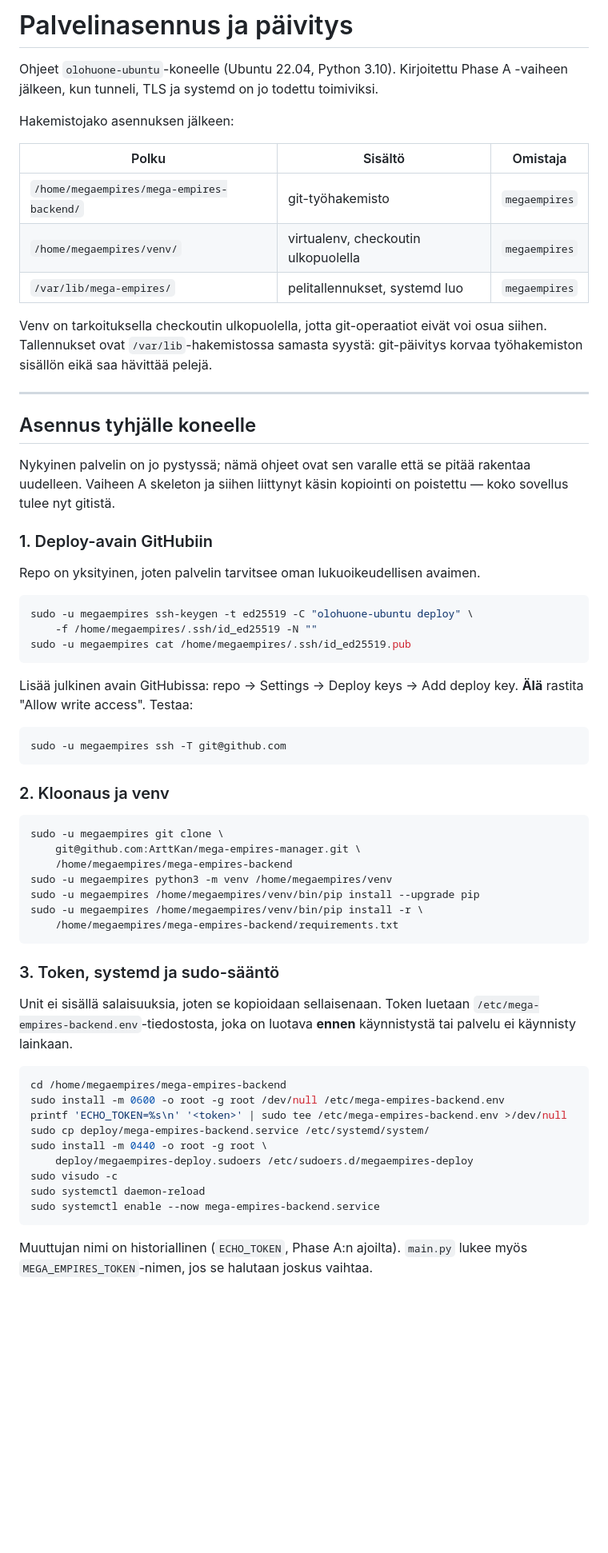
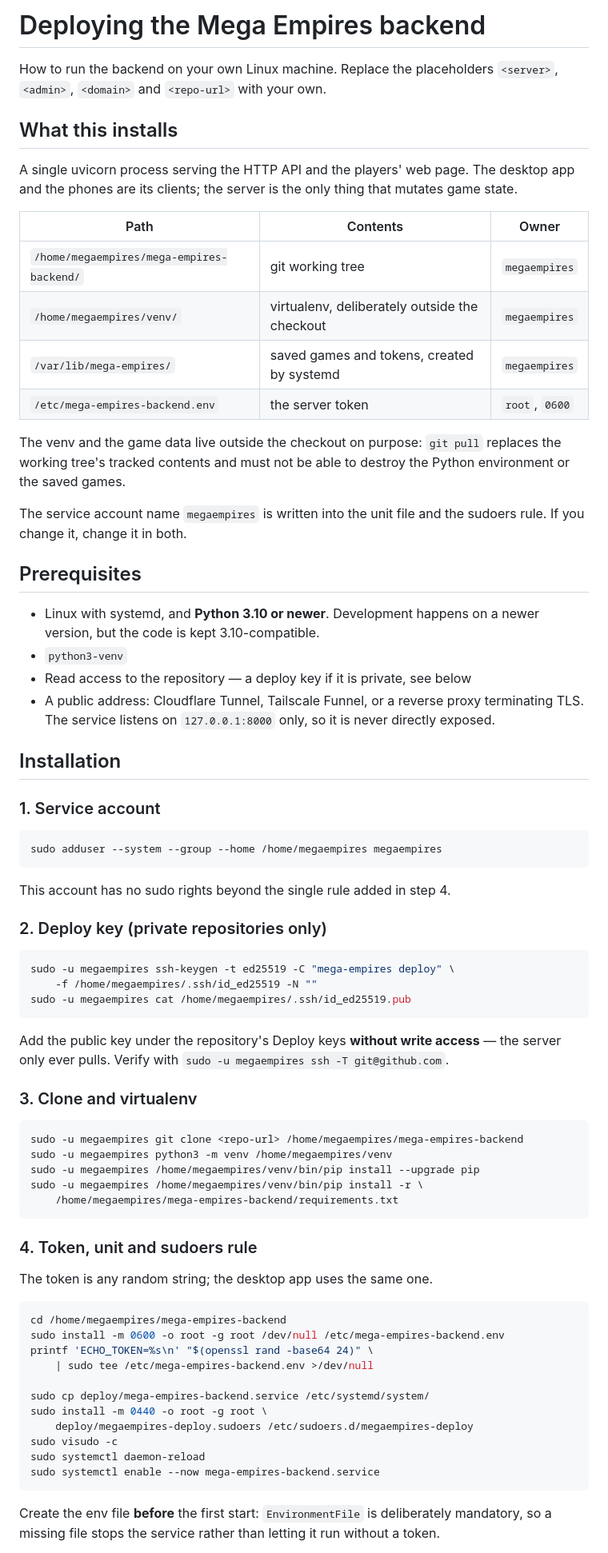
Before and after one commit to ArttKan/empires-manager, a Markdown page: deploy/README.md, the part around one of its changes. Shown at 80% size. Drawn GitHub-style; blank space fills up the shorter version.

````diff
--- a/deploy/README.md
+++ b/deploy/README.md
@@ -1,67 +1,79 @@
-# Palvelinasennus ja päivitys
+# Deploying the Mega Empires backend
 
-Ohjeet `olohuone-ubuntu`-koneelle (Ubuntu 22.04, Python 3.10). Kirjoitettu Phase A
--vaiheen jälkeen, kun tunneli, TLS ja systemd on jo todettu toimiviksi.
+How to run the backend on your own Linux machine. Replace the placeholders
+`<server>`, `<admin>`, `<domain>` and `<repo-url>` with your own.
 
-Hakemistojako asennuksen jälkeen:
+## What this installs
 
-| Polku | Sisältö | Omistaja |
+A single uvicorn process serving the HTTP API and the players' web page. The
+desktop app and the phones are its clients; the server is the only thing that
+mutates game state.
+
+| Path | Contents | Owner |
 |---|---|---|
-| `/home/megaempires/mega-empires-backend/` | git-työhakemisto | `megaempires` |
-| `/home/megaempires/venv/` | virtualenv, checkoutin ulkopuolella | `megaempires` |
-| `/var/lib/mega-empires/` | pelitallennukset, systemd luo | `megaempires` |
+| `/home/megaempires/mega-empires-backend/` | git working tree | `megaempires` |
+| `/home/megaempires/venv/` | virtualenv, deliberately outside the checkout | `megaempires` |
+| `/var/lib/mega-empires/` | saved games and tokens, created by systemd | `megaempires` |
+| `/etc/mega-empires-backend.env` | the server token | `root`, `0600` |
 
-Venv on tarkoituksella checkoutin ulkopuolella, jotta git-operaatiot eivät voi
-osua siihen. Tallennukset ovat `/var/lib`-hakemistossa samasta syystä: git-päivitys
-korvaa työhakemiston sisällön eikä saa hävittää pelejä.
+The venv and the game data live outside the checkout on purpose: `git pull`
+replaces the working tree's tracked contents and must not be able to destroy the
+Python environment or the saved games.
 
----
+The service account name `megaempires` is written into the unit file and the
+sudoers rule. If you change it, change it in both.
 
-## Asennus tyhjälle koneelle
+## Prerequisites
 
-Nykyinen palvelin on jo pystyssä; nämä ohjeet ovat sen varalle että se pitää
-rakentaa uudelleen. Vaiheen A skeleton ja siihen liittynyt käsin kopiointi on
-poistettu — koko sovellus tulee nyt gitistä.
+- Linux with systemd, and **Python 3.10 or newer**. Development happens on a
+  newer version, but the code is kept 3.10-compatible.
+- `python3-venv`
+- Read access to the repository — a deploy key if it is private, see below
+- A public address: Cloudflare Tunnel, Tailscale Funnel, or a reverse proxy
+  terminating TLS. The service listens on `127.0.0.1:8000` only, so it is never
+  directly exposed.
 
-### 1. Deploy-avain GitHubiin
+## Installation
 
-Repo on yksityinen, joten palvelin tarvitsee oman lukuoikeudellisen avaimen.
+### 1. Service account
 
 ```bash
-sudo -u megaempires ssh-keygen -t ed25519 -C "olohuone-ubuntu deploy" \
+sudo adduser --system --group --home /home/megaempires megaempires
+```
+
+This account has no sudo rights beyond the single rule added in step 4.
+
+### 2. Deploy key (private repositories only)
+
+```bash
+sudo -u megaempires ssh-keygen -t ed25519 -C "mega-empires deploy" \
     -f /home/megaempires/.ssh/id_ed25519 -N ""
 sudo -u megaempires cat /home/megaempires/.ssh/id_ed25519.pub
 ```
 
-Lisää julkinen avain GitHubissa: repo → Settings → Deploy keys → Add deploy key.
-**Älä** rastita "Allow write access". Testaa:
+Add the public key under the repository's Deploy keys **without write access** —
+the server only ever pulls. Verify with `sudo -u megaempires ssh -T git@github.com`.
+
+### 3. Clone and virtualenv
 
 ```bash
-sudo -u megaempires ssh -T git@github.com
-```
-
-### 2. Kloonaus ja venv
-
-```bash
-sudo -u megaempires git clone \
-    git@github.com:ArttKan/mega-empires-manager.git \
-    /home/megaempires/mega-empires-backend
+sudo -u megaempires git clone <repo-url> /home/megaempires/mega-empires-backend
 sudo -u megaempires python3 -m venv /home/megaempires/venv
 sudo -u megaempires /home/megaempires/venv/bin/pip install --upgrade pip
 sudo -u megaempires /home/megaempires/venv/bin/pip install -r \
     /home/megaempires/mega-empires-backend/requirements.txt
 ```
 
-### 3. Token, systemd ja sudo-sääntö
+### 4. Token, unit and sudoers rule
 
-Unit ei sisällä salaisuuksia, joten se kopioidaan sellaisenaan. Token luetaan
-`/etc/mega-empires-backend.env`-tiedostosta, joka on luotava **ennen**
-käynnistystä tai palvelu ei käynnisty lainkaan.
+The token is any random string; the desktop app uses the same one.
 
 ```bash
 cd /home/megaempires/mega-empires-backend
 sudo install -m 0600 -o root -g root /dev/null /etc/mega-empires-backend.env
-printf 'ECHO_TOKEN=%s\n' '<token>' | sudo tee /etc/mega-empires-backend.env >/dev/null
+printf 'ECHO_TOKEN=%s\n' "$(openssl rand -base64 24)" \
+    | sudo tee /etc/mega-empires-backend.env >/dev/null
+
 sudo cp deploy/mega-empires-backend.service /etc/systemd/system/
 sudo install -m 0440 -o root -g root \
     deploy/megaempires-deploy.sudoers /etc/sudoers.d/megaempires-deploy
@@ -70,6 +82,7 @@ sudo systemctl daemon-reload
 sudo systemctl enable --now mega-empires-backend.service
 ```
 
-Muuttujan nimi on historiallinen (`ECHO_TOKEN`, Phase A:n ajoilta). `main.py`
-lukee myös `MEGA_EMPIRES_TOKEN`-nimen, jos se halutaan joskus vaihtaa.
+Create the env file **before** the first start: `EnvironmentFile` is deliberately
+mandatory, so a missing file stops the service rather than letting it run
+without a token.
 
````
Also changed, not shown: other parts of deploy/README.md (+113 -119 lines), CLAUDE.md (+9 -7 lines).
